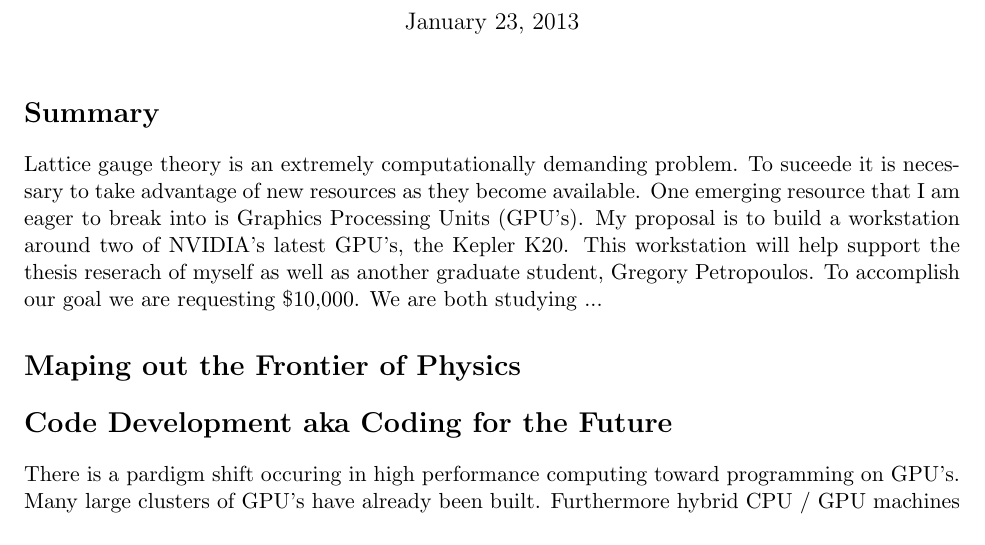
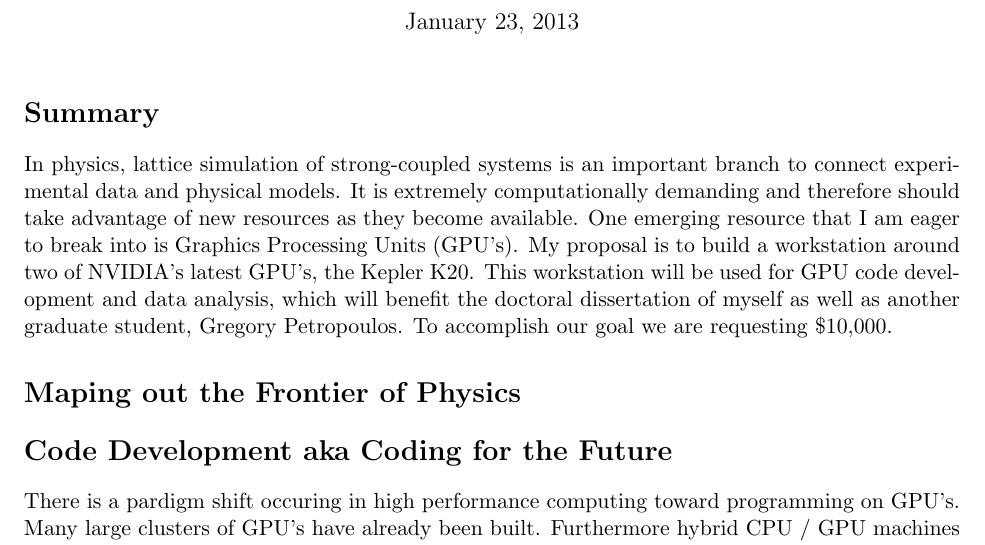
Before and after one commit to DeltaP/dean-grant, a LaTeX document (proposal.tex): part of page 1 of 2, cut so that both start at the same text. Compiled offline with pdfLaTeX.

Commit message:
anqi's first changes

```diff
--- a/proposal.tex
+++ b/proposal.tex
@@ -6,14 +6,12 @@
   \author{Anqi Cheng}
   \maketitle
 
-  \section*{Summary} %although the layout may seem awkward this is the paragraph that they say should have all the information....
-  Lattice gauge theory is an extremely computationally demanding problem.
-  To suceede it is necessary to take advantage of new resources as they become available.
-  One emerging resource that I am eager to break into is Graphics Processing Units (GPU's).
+   \section*{Summary} %although the layout may seem awkward this is the paragraph that they say should have all the information....
+In physics, lattice simulation of strong-coupled systems is an important branch to connect experimental data and physical models. It is extremely computationally demanding and therefore should take advantage of new  resources as they become available.
+   One emerging resource that I am eager to break into is Graphics Processing Units (GPU's).
   My proposal is to build a workstation around two of NVIDIA's latest GPU's, the Kepler K20.
-  This workstation will help support the thesis reserach of myself as well as another graduate student, Gregory Petropoulos.
+  This workstation will be used for GPU code development and data analysis, which will benefit the doctoral dissertation of myself as well as another graduate student, Gregory Petropoulos.
   To accomplish our goal we are requesting \$10,000.
-  We are both studying ...
 
   \section*{Maping out the Frontier of Physics} % brief overview of our reserach, standard model, strong dynamics, bsm, lattice...
 
```
